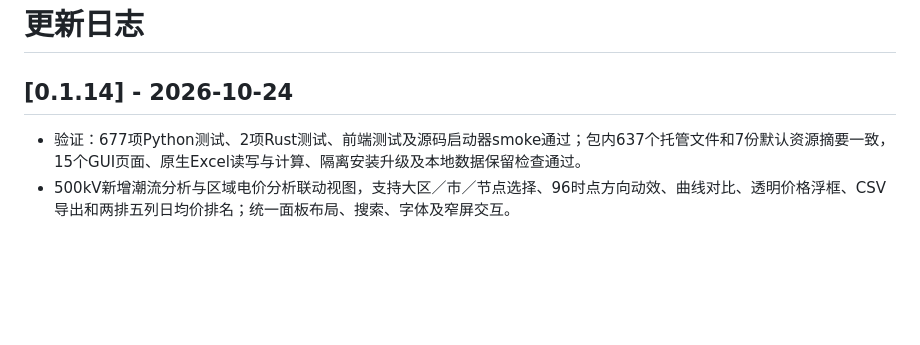
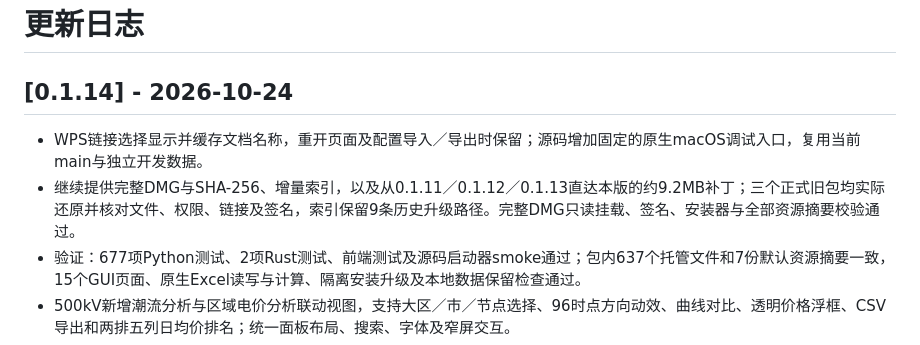
Before and after one commit to a792275829-cpu/electricity-toolbox-scripts, a Markdown page: CHANGELOG.md, the part around the change. Rendered like a GitHub page; blank space fills up the shorter version.

Commit message:
Record verified v0.1.14 delta artifacts and complete release notes

```diff
--- a/CHANGELOG.md
+++ b/CHANGELOG.md
@@ -2,6 +2,8 @@
 
 ## [0.1.14] - 2026-10-24
 
+- WPS链接选择显示并缓存文档名称，重开页面及配置导入／导出时保留；源码增加固定的原生macOS调试入口，复用当前main与独立开发数据。
+- 继续提供完整DMG与SHA-256、增量索引，以及从0.1.11／0.1.12／0.1.13直达本版的约9.2MB补丁；三个正式旧包均实际还原并核对文件、权限、链接及签名，索引保留9条历史升级路径。完整DMG只读挂载、签名、安装器与全部资源摘要校验通过。
 - 验证：677项Python测试、2项Rust测试、前端测试及源码启动器smoke通过；包内637个托管文件和7份默认资源摘要一致，15个GUI页面、原生Excel读写与计算、隔离安装升级及本地数据保留检查通过。
 - 500kV新增潮流分析与区域电价分析联动视图，支持大区／市／节点选择、96时点方向动效、曲线对比、透明价格浮框、CSV导出和两排五列日均价排名；统一面板布局、搜索、字体及窄屏交互。
 - 优化潮流共享动画时钟与视野裁剪，以及收益表XML替换、现货日期格式继承、早报批量读取、500kV内存数据传递、PDF选图和D+1特征复用，保留原业务计算与文件格式。
```
